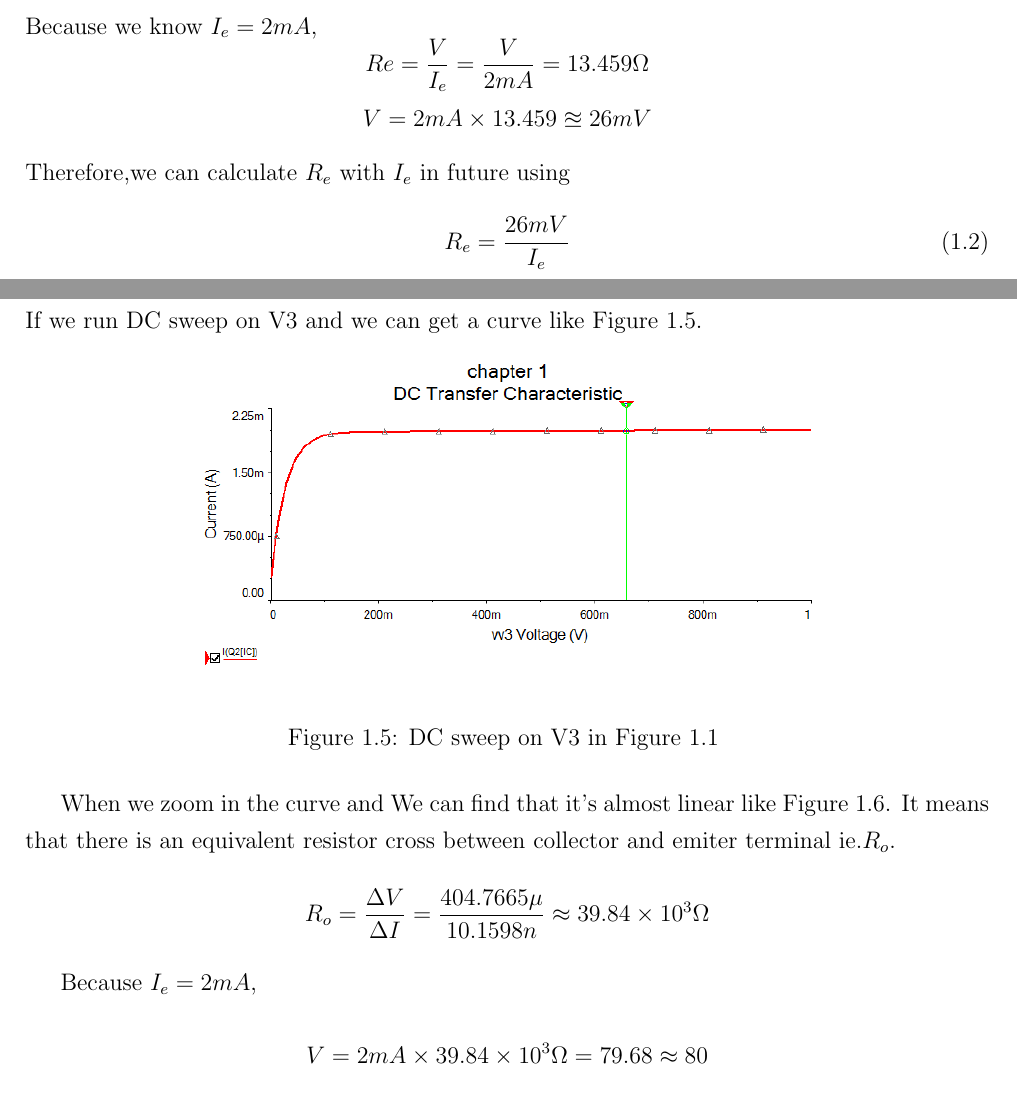
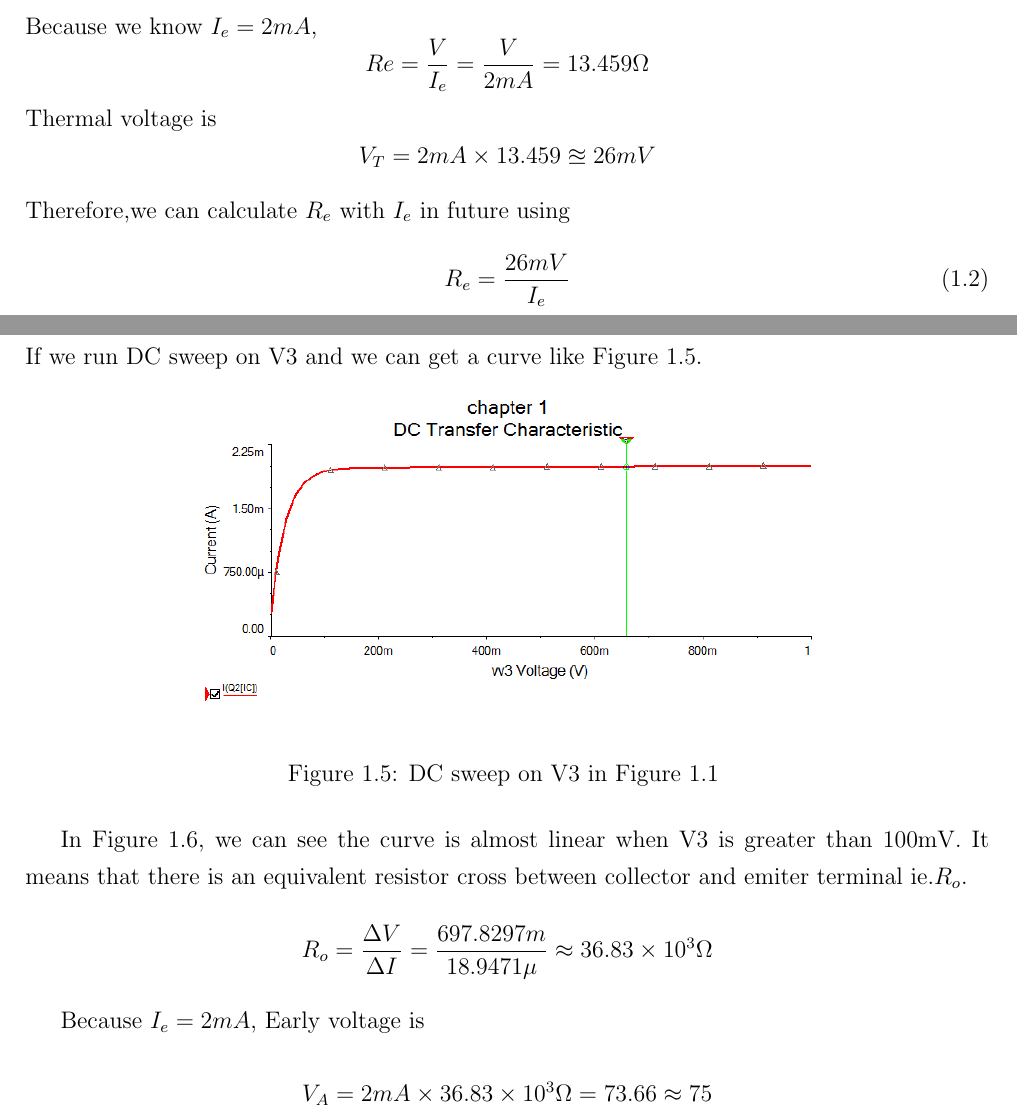
Before and after one commit to specter4mjy/Fianl-Year-Project, a LaTeX document (Source/main.tex, which reads Source/chap1.tex): two parts of pages 5 and 6 of 18, joined at a grey line, cut so that both start at the same text. Compiled offline with pdfLaTeX.

Commit message:
start write again --end of holiday

```diff
--- a/Source/chap1.tex
+++ b/Source/chap1.tex
@@ -52,7 +52,8 @@ If we zoom in Figure \ref{fig:VbeandIccurve} like shown in Figure \ref{fig:Re mo
 \[ R_e = \frac{dx}{dy} = \frac{143.472u}{10.66u} = 13.459 \Omega\]
 Because we know $ I_e = 2mA $,
 \[ Re = \frac{V}{I_e} = \frac{V}{2mA}=13.459\Omega\]
-\[ V = 2mA \times 13.459 \approxeq 26mV \]
+Thermal voltage is
+\[ V_T = 2mA \times 13.459 \approxeq 26mV \]
 Therefore,we can calculate $ R_{e} $ with $ I_e $ in future using
 \begin{equation}
 	R_{e} = \frac{26 mV}{I_{e}}
@@ -71,13 +72,13 @@ If we run DC sweep on V3 and we can get a curve like Figure~\ref{fig: DC sweep c
 	\label{fig: DC sweep curve}
 \end{figure}
 
-When we zoom in the curve and We can find that it's almost linear like Figure~\ref{fig: Ro model}. It means that there is an equivalent resistor cross between collector and emiter terminal ie.$R_o$.
+In Figure~\ref{fig: Ro model}, we can see the curve is almost linear when V3 is greater than 100mV. It means that there is an equivalent resistor cross between collector and emiter terminal ie.$R_o$.
 
-\[ R_o= \frac{\Delta V}{\Delta I}= \frac{404.7665 \mu}{10.1598 n} \approx 39.84\times10^3  \Omega \]
+\[ R_o= \frac{\Delta V}{\Delta I}= \frac{697.8297m}{18.9471\mu} \approx 36.83\times10^3  \Omega \]
 
-Because $I_e = 2mA $,
+Because $I_e = 2mA $, Early voltage is
 
-\[ V = 2mA \times 39.84\times10^3 \Omega=  79.68 \approx 80 \]
+\[ V_A = 2mA \times 36.83\times10^3 \Omega=  73.66 \approx 75 \]
 
 Therefore, We can calculate $R_o$ using
 \begin{equation}
```
Also changed, not shown: Source/chap2.tex (+16 -0 lines), Photo/Chap1/Dc sweep curve.png (deleted), Photo/Chap1/Dc sweep data.png (deleted), Photo/Chap1/Ro model data.png (added), Photo/Chap1/Ro model.png (added), Photo/Chap2/Feed_back_ini.png (added), Photo/Chap2/Feed_back_ini_after.png (added), Photo/Chap2/Feed_back_ini_before.png (added), Photo/Chap2/Feedback_ini_after_data.png (added), Photo/Chap2/Feedback_ini_before_data.png (added), Photo/Chap2/Feedback_ini_data.png (added), Source/main.pdf, Source/chap1.tex (6 more changed lines), 10 other files.
